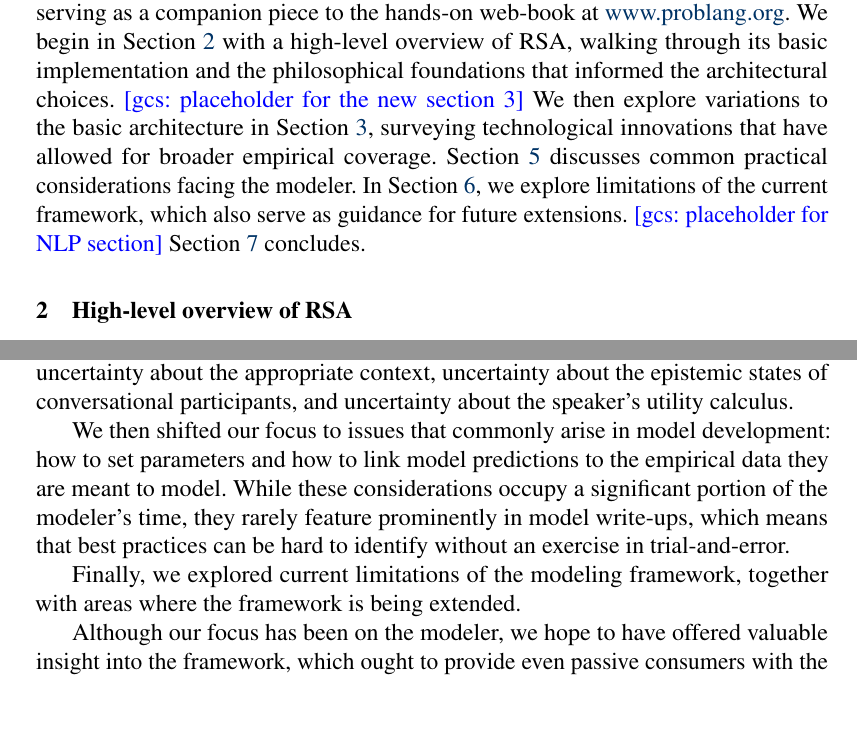
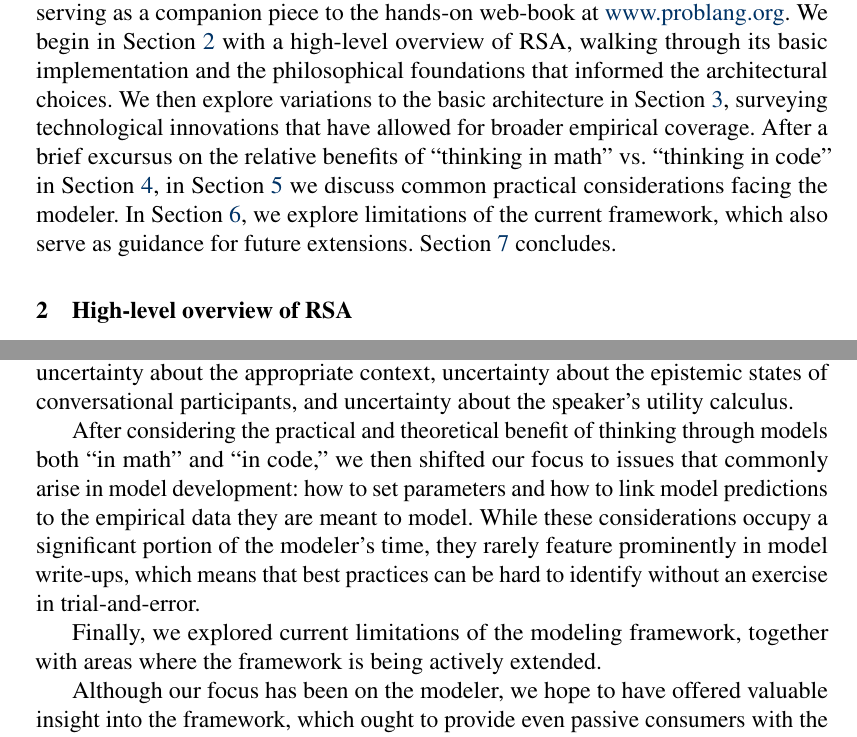
Before and after one commit to gscontras/probLang, a LaTeX document (writing/problang-overview.tex): two parts of pages 3 and 37 of 44, joined at a grey line, cut so that both start at the same text, the shorter picture padded with empty space. Compiled offline with pdfLaTeX; a LaTeX package or settings file that is missing is left out.

Commit message:
full pass through

```diff
--- a/writing/problang-overview.tex
+++ b/writing/problang-overview.tex
@@ -75,7 +75,7 @@ The probabilistic pragmatics approach leverages the tools of structured probabil
 %\gcs{added some references}
 These models are particularly well-suited for capturing complex patterns of pragmatic reasoning, especially cases that integrate multiple sources of uncertainty. For example, in order to infer what a speaker has meant by an utterance in a given context, listeners may have to reason about lexical or syntactic ambiguity \citep{bergenetal2016,savinellietal2017,FrankeBergen2020:Theory-driven-s}, resolve underspecification in semantic meaning \citep{lassitergoodman2013}, or consider the possibility of non-literal interpretation \citep{kaoetal2014metaphor,kaoetal2014}. Listeners may have to reason about the speaker's own likely epistemic state \citep{goodmanstuhlmuller2013,scontrasgoodman2017,HerbstrittFranke2019:Complex-probabi} or motives the speaker might entertain other than pure information exchange \citep{yoonetal2016,yoonetal2017}. Probability calculus provides a well-understood method for formalizing such complex patterns of reasoning, grounded in norms of rational belief formation and action choice. Recent advances in computer science provide accessible computational methods for implementing complex models of probabilistic reasoning, enabling us to naturally formulate and conveniently test pragmatic theories at a level of complexity and formal rigor that far exceeds what was possible before.
 
-The current paper offers a practical introduction to the modeling framework, serving as a companion piece to the hands-on web-book at \href{https://www.problang.org}{www.problang.org}. We begin in Section \ref{overview} with a high-level overview of RSA, walking through its basic implementation and the philosophical foundations that informed the architectural choices. \gcs{placeholder for the new section 3} We then explore variations to the basic architecture in Section \ref{variations}, surveying technological innovations that have allowed for broader empirical coverage. Section \ref{practicalities} discusses common practical considerations facing the modeler. In Section \ref{limitations}, we explore limitations of the current framework, which also serve as guidance for future extensions. \gcs{placeholder for NLP section} Section \ref{summary} concludes.
+The current paper offers a practical introduction to the modeling framework, serving as a companion piece to the hands-on web-book at \href{https://www.problang.org}{www.problang.org}. We begin in Section \ref{overview} with a high-level overview of RSA, walking through its basic implementation and the philosophical foundations that informed the architectural choices. We then explore variations to the basic architecture in Section \ref{variations}, surveying technological innovations that have allowed for broader empirical coverage. After a brief excursus on the relative benefits of ``thinking in math'' vs.~``thinking in code'' in Section \ref{prob-programs}, in Section \ref{practicalities} we discuss common practical considerations facing the modeler. In Section \ref{limitations}, we explore limitations of the current framework, which also serve as guidance for future extensions. Section \ref{summary} concludes.
 
 
 \section{High-level overview of RSA} \label{overview}
@@ -746,9 +746,10 @@ This general idea of grounding semantic meaning in a data-trained module and bui
 
 As the title of the current work suggests, our aim has been a practical introduction to the RSA modeling framework: what would the would-be modeler need to design their own computational cognitive model of probabilistic language understanding? We began with a high-level overview of the modeling framework, which treats language understanding as a process of probabilistic, recursive social reasoning; we also stressed how the formalization offers an articulated implementation of Gricean pragmatics. With an understanding of Vanilla RSA from \cite{frankgoodman2012}, which was used to model communication behavior in simple coordinated reference games, we then expanded our sights to a broader range of language phenomena, taking note of the technology used to capture them. We showed how expanding the empirical coverage of RSA often involves taking into account additional sources of uncertainty: uncertainty about the semantics or lexicon, uncertainty about the QUD, uncertainty about the appropriate context, uncertainty about the epistemic states of conversational participants, and uncertainty about the speaker's utility calculus.
 
-We then shifted our focus to issues that commonly arise in model development: how to set parameters and how to link model predictions to the empirical data they are meant to model. While these considerations occupy a significant portion of the modeler's time, they rarely feature prominently in model write-ups, which means that best practices can be hard to identify without an exercise in trial-and-error.
+After considering the practical and theoretical benefit of thinking through models both ``in math'' and ``in code,''
+we then shifted our focus to issues that commonly arise in model development: how to set parameters and how to link model predictions to the empirical data they are meant to model. While these considerations occupy a significant portion of the modeler's time, they rarely feature prominently in model write-ups, which means that best practices can be hard to identify without an exercise in trial-and-error.
 
-Finally, we explored current limitations of the modeling framework, together with areas where the framework is being extended.
+Finally, we explored current limitations of the modeling framework, together with areas where the framework is being actively extended.
 
 Although our focus has been on the modeler, we hope to have offered valuable insight into the framework, which ought to provide even passive consumers with the ability to better evaluate and appreciate the growing RSA literature.
 
```
Also changed, not shown: writing/problang-overview.tex (6 more changed lines).
